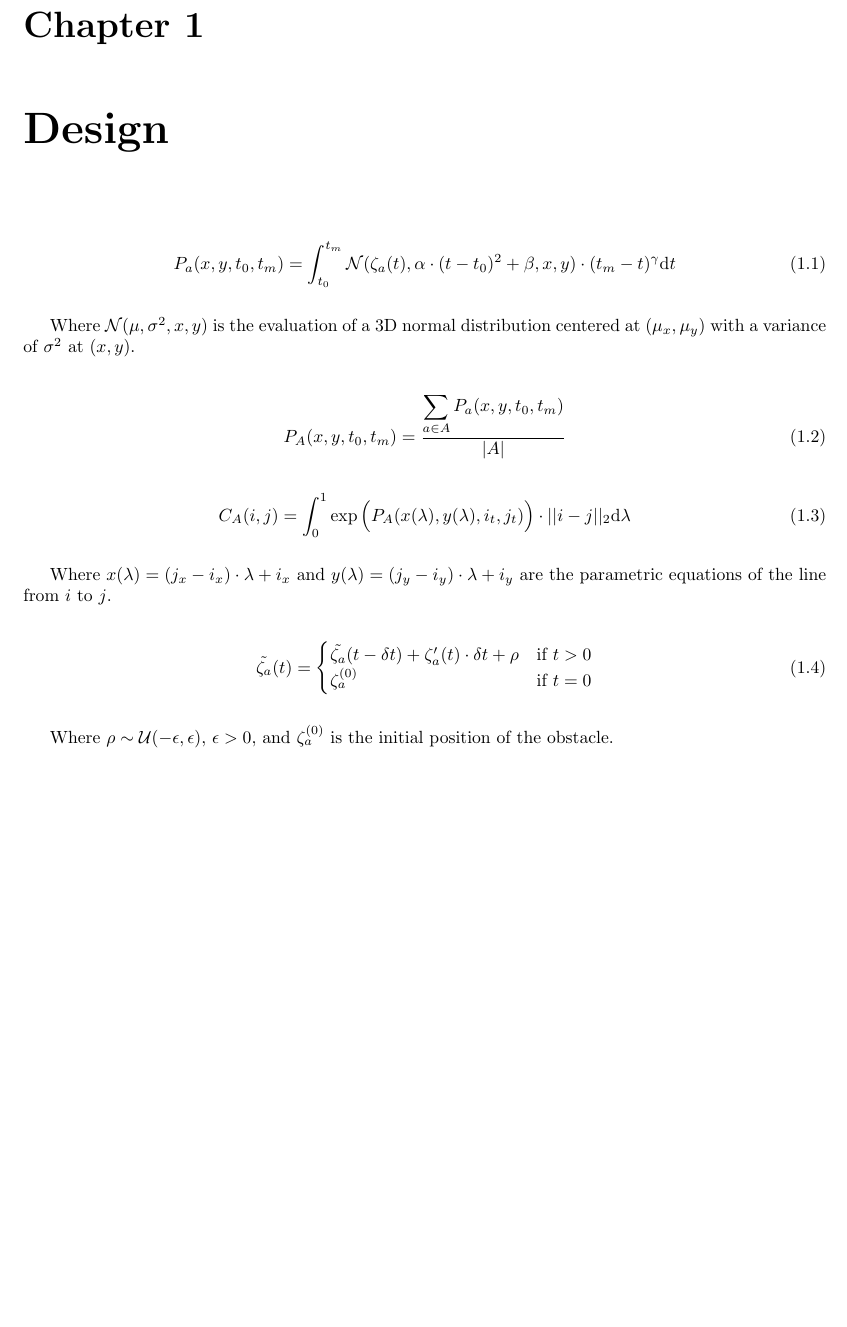
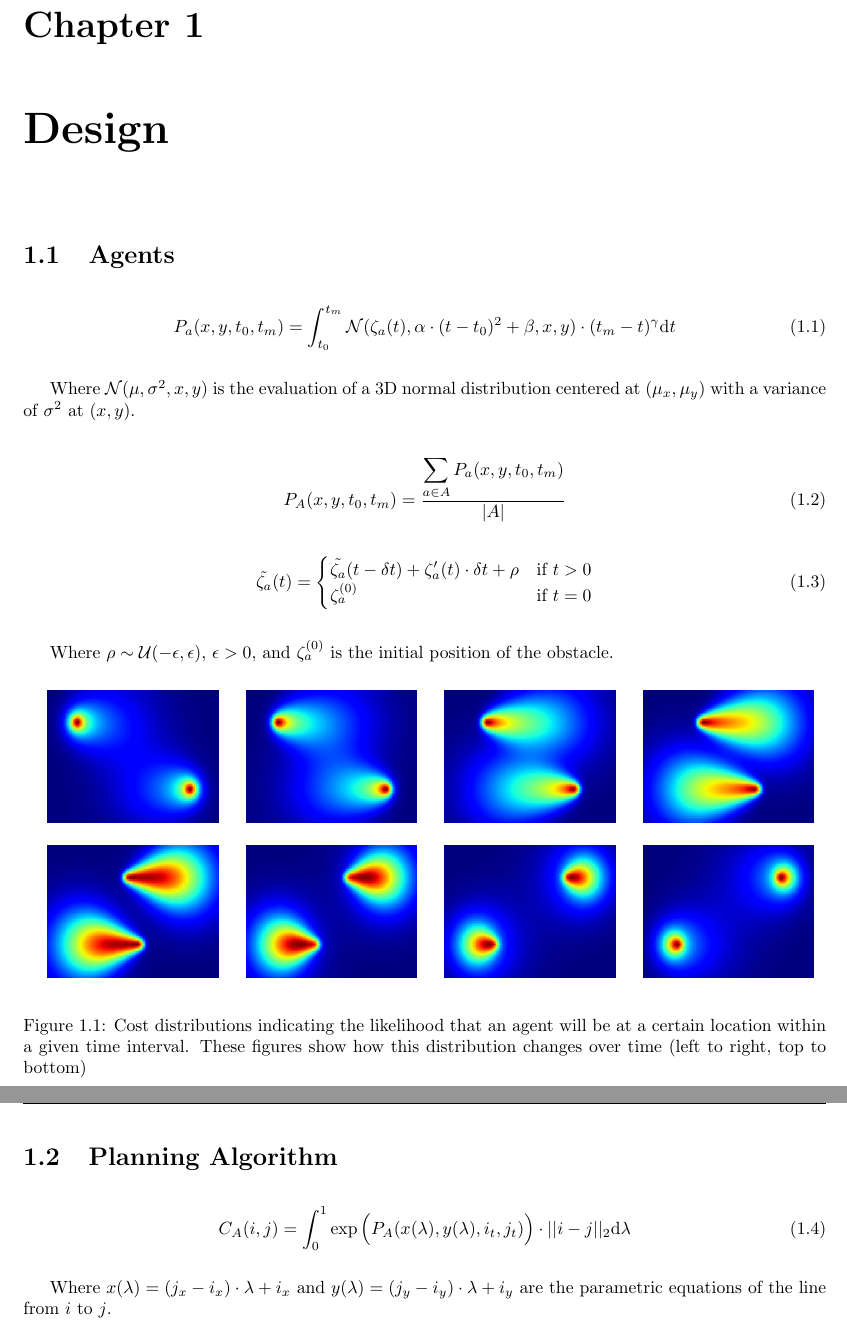
Before and after one commit to a20r/DodgerReport, a LaTeX thesis (thesis.tex, which reads chapters/design.tex): part of page 5 of 10 before the commit and two parts of pages 5 and 6 of 10 after it, the two joined at a grey line, cut so that both start at the same text, the shorter picture padded with empty space. Compiled offline with pdfLaTeX.

Commit message:
report updated

```diff
--- a/chapters/design.tex
+++ b/chapters/design.tex
@@ -2,6 +2,8 @@
 \chapter{Design}
 
 \label{chapter:design}
+
+\section{Agents}
 
 % Single agent PDF
 
@@ -51,6 +40,43 @@ $j$.
 
 Where $\rho \sim \mathcal{U}(-\epsilon, \epsilon)$, $\epsilon > 0$, and
 $\zeta^{(0)}_a$ is the initial position of the obstacle.
+
+\begin{figure}[h!]
+
+    \centering
+
+    \includegraphics[width=0.24\linewidth]{figs/agent_1}
+    \includegraphics[width=0.24\linewidth]{figs/agent_2}
+    \includegraphics[width=0.24\linewidth]{figs/agent_3}
+    \includegraphics[width=0.24\linewidth]{figs/agent_4} \\
+    \includegraphics[width=0.24\linewidth]{figs/agent_5}
+    \includegraphics[width=0.24\linewidth]{figs/agent_6}
+    \includegraphics[width=0.24\linewidth]{figs/agent_7}
+    \includegraphics[width=0.24\linewidth]{figs/agent_8}
+
+    \caption{Cost distributions indicating the likelihood that an agent will be
+    at a certain location within a given time interval.  These figures show how
+this distribution changes over time (left to right, top to bottom)}
+
+    \label{fig:agent_cost}
+
+\end{figure}
+
+\section{Planning Algorithm}
+
+% Graph cost function
+
+\begin{equation}
+    C_A(i, j) = \int^1_0 \exp{\Big(
+        P_A(x(\lambda), y(\lambda), i_t, j_t) \Big)
+    } \cdot ||i - j||_{2} \mathrm{d}\lambda
+    \label{eq:cost}
+\end{equation}
+
+Where $x(\lambda) = (j_x - i_x) \cdot \lambda + i_x$ and $y(\lambda) = (j_y -
+i_y) \cdot \lambda + i_y$ are the parametric equations of the line from $i$ to
+$j$.
+
 
 % Algorithm to generate a roadmap
 \begin{algorithm}[ht]
--- a/thesis.tex
+++ b/thesis.tex
@@ -55,7 +55,9 @@
 \newcommand{\False}{\Constant{false}}
 \newcommand{\True}{\Constant{true}}
 \newcommand{\Null}{\Constant{null}}
-\newcommand{\Name}{\Acronym{dCRoPS}}
+
+\newcommand{\Name}{\Acronym{Dodger}}
+
 \newcommand{\Revision}[1]{\textcolor{red}{#1}}
 \newcommand{\R}{\ensuremath{\mathbb{R}}}
 \newcommand{\Traj}{\ensuremath{\zeta}}
```
Also changed, not shown: figs/agent_0.pdf, figs/agent_1.pdf, figs/agent_2.pdf, figs/agent_3.pdf, figs/agent_4.pdf, figs/agent_5.pdf, figs/agent_6.pdf, figs/agent_7.pdf, figs/agent_8.pdf, thesis.pdf, chapters/design.tex (13 more changed lines).
